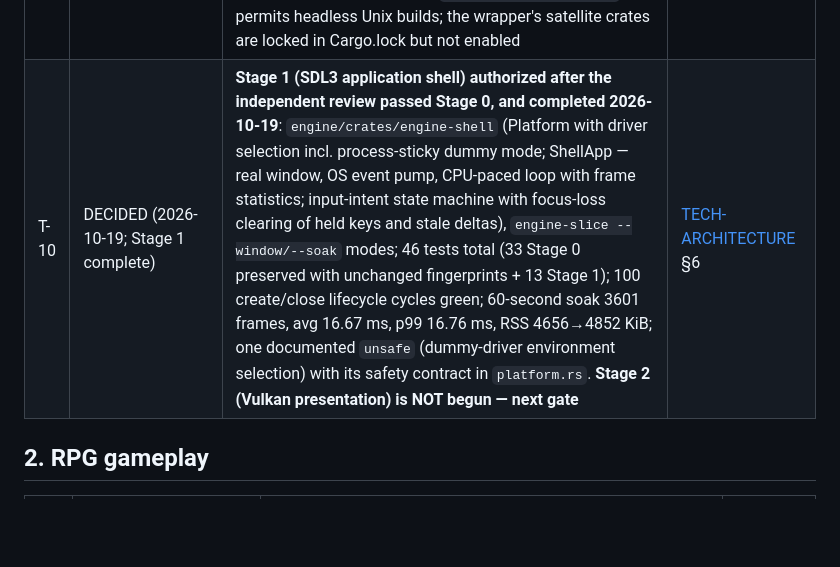
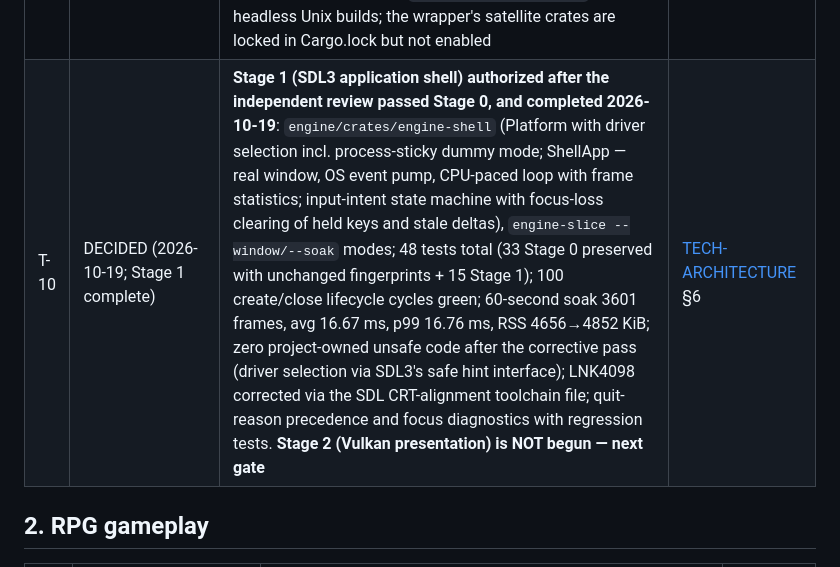
Before and after one commit to Willpatpost/Sektor7, a Markdown page: docs/DECISIONS.md, the part around one of its changes. GitHub-like rendering; blank space fills up the shorter version.

```diff
--- a/docs/DECISIONS.md
+++ b/docs/DECISIONS.md
@@ -31,7 +31,7 @@
 | T-07 | DECIDED (2026-10-19) | Six-layer engine architecture accepted as a **provisional implementation blueprint** with six required corrections applied in TECH-ARCHITECTURE v0.2: safe processed-through watermark distinct from max-executed; explicit cross-class causal dependencies (persistence and the Gate Keeper are not ordering solutions); event-vs-execution timestamp semantics (AtLogicalTime / ExecutionRelative); engine/game boundary is placement, not form; anti-speculation rules (no registries/job frameworks/render graph before use cases); Stage 1 = window/input/lifecycle (no GPU), Stage 2 = presentation. Subsystem interiors remain unapproved hypotheses until their stages | [TECH-ARCHITECTURE](TECH-ARCHITECTURE.md) |
 | T-08 | DECIDED (2026-10-19; Stage 0 complete; corrective pass per independent audit same date) | **Stage 0 (workspace only) authorized and completed 2026-10-19**: Rust workspace `engine/`, zero external dependencies — `engine-core` (clock, event spine with the corrected watermark/dependency/schedule semantics, FNV-1a fingerprints, diagnostics), `engine-slice` (interactive CLI + self-test), 33 tests including the deterministic double-run fingerprint test, CI on Linux + Windows (`engine-ci`). Independent-audit corrective pass applied: watermark tick-0 `None` fix, ordering-contract clarification (queue priority; §3.2 clause 3 carries the lead-ratified wording, TECH-ARCHITECTURE v0.3), checked payload arithmetic, length-prefixed fingerprint strings (schema v2, re-baselined). **Stage 1 is complete (T-10); Stage 2 (Vulkan presentation) is NOT begun — next gate** | [TECH-ARCHITECTURE](TECH-ARCHITECTURE.md) §6 |
 | T-09 | DECIDED (2026-10-19; Stage 1 delegated selection) | SDL3 binding and native-library strategy: **`sdl3` 0.20.0** (vhspace/sdl3-rs, MIT) over **`sdl3-sys` 0.7.2+SDL-3.4.18** (maia-s/sdl3-sys-rs, Zlib); vendored **SDL 3.4.18** source built with CMake and **statically linked** (`build-from-source-static`) — identical native version on all platforms, no system SDL packages or DLL redistribution (SDL3 is zlib-licensed); target-scoped `sdl-unix-console-build` permits headless Unix builds; the wrapper's satellite crates are locked in Cargo.lock but not enabled | [TECH-ARCHITECTURE](TECH-ARCHITECTURE.md) §5/§6 |
-| T-10 | DECIDED (2026-10-19; Stage 1 complete) | **Stage 1 (SDL3 application shell) authorized after the independent review passed Stage 0, and completed 2026-10-19**: `engine/crates/engine-shell` (Platform with driver selection incl. process-sticky dummy mode; ShellApp — real window, OS event pump, CPU-paced loop with frame statistics; input-intent state machine with focus-loss clearing of held keys and stale deltas), `engine-slice --window/--soak` modes; 46 tests total (33 Stage 0 preserved with unchanged fingerprints + 13 Stage 1); 100 create/close lifecycle cycles green; 60-second soak 3601 frames, avg 16.67 ms, p99 16.76 ms, RSS 4656→4852 KiB; one documented `unsafe` (dummy-driver environment selection) with its safety contract in `platform.rs`. **Stage 2 (Vulkan presentation) is NOT begun — next gate** | [TECH-ARCHITECTURE](TECH-ARCHITECTURE.md) §6 |
+| T-10 | DECIDED (2026-10-19; Stage 1 complete) | **Stage 1 (SDL3 application shell) authorized after the independent review passed Stage 0, and completed 2026-10-19**: `engine/crates/engine-shell` (Platform with driver selection incl. process-sticky dummy mode; ShellApp — real window, OS event pump, CPU-paced loop with frame statistics; input-intent state machine with focus-loss clearing of held keys and stale deltas), `engine-slice --window/--soak` modes; 48 tests total (33 Stage 0 preserved with unchanged fingerprints + 15 Stage 1); 100 create/close lifecycle cycles green; 60-second soak 3601 frames, avg 16.67 ms, p99 16.76 ms, RSS 4656→4852 KiB; zero project-owned unsafe code after the corrective pass (driver selection via SDL3's safe hint interface); LNK4098 corrected via the SDL CRT-alignment toolchain file; quit-reason precedence and focus diagnostics with regression tests. **Stage 2 (Vulkan presentation) is NOT begun — next gate** | [TECH-ARCHITECTURE](TECH-ARCHITECTURE.md) §6 |
 
 ## 2. RPG gameplay
 
```
Also changed, not shown: other parts of docs/DECISIONS.md (+3 -1 lines), docs/TECH-ARCHITECTURE.md (+3 -1 lines).
